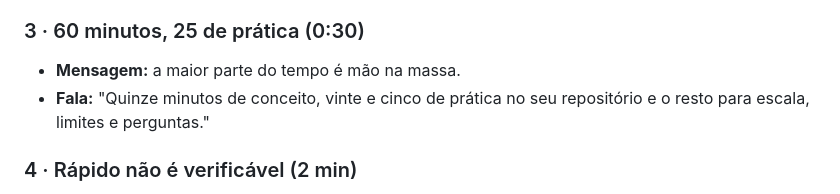
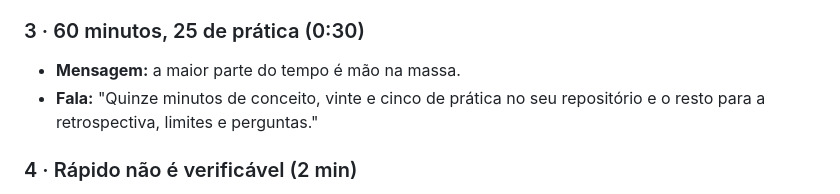
Before and after one commit to reegiss/workshop-ia, a Markdown page: workshop/guia-do-apresentador.md, the part around the change. Drawn GitHub-style.

Commit message:
docs: fala do slide 3 cita a retrospectiva
Co-Authored-By: Claude Opus 5.5 <noreply@anthropic.com>

```diff
--- a/workshop/guia-do-apresentador.md
+++ b/workshop/guia-do-apresentador.md
@@ -94,7 +94,7 @@ Cada fala tem até 40 palavras. Use como base, não como texto para ler.
 ### 3 · 60 minutos, 25 de prática (0:30)
 - **Mensagem:** a maior parte do tempo é mão na massa.
 - **Fala:** "Quinze minutos de conceito, vinte e cinco de prática no seu repositório e o
-  resto para escala, limites e perguntas."
+  resto para a retrospectiva, limites e perguntas."
 
 ### 4 · Rápido não é verificável (2 min)
 - **Mensagem:** sem processo, a saída do agente é difícil de avaliar.
```
